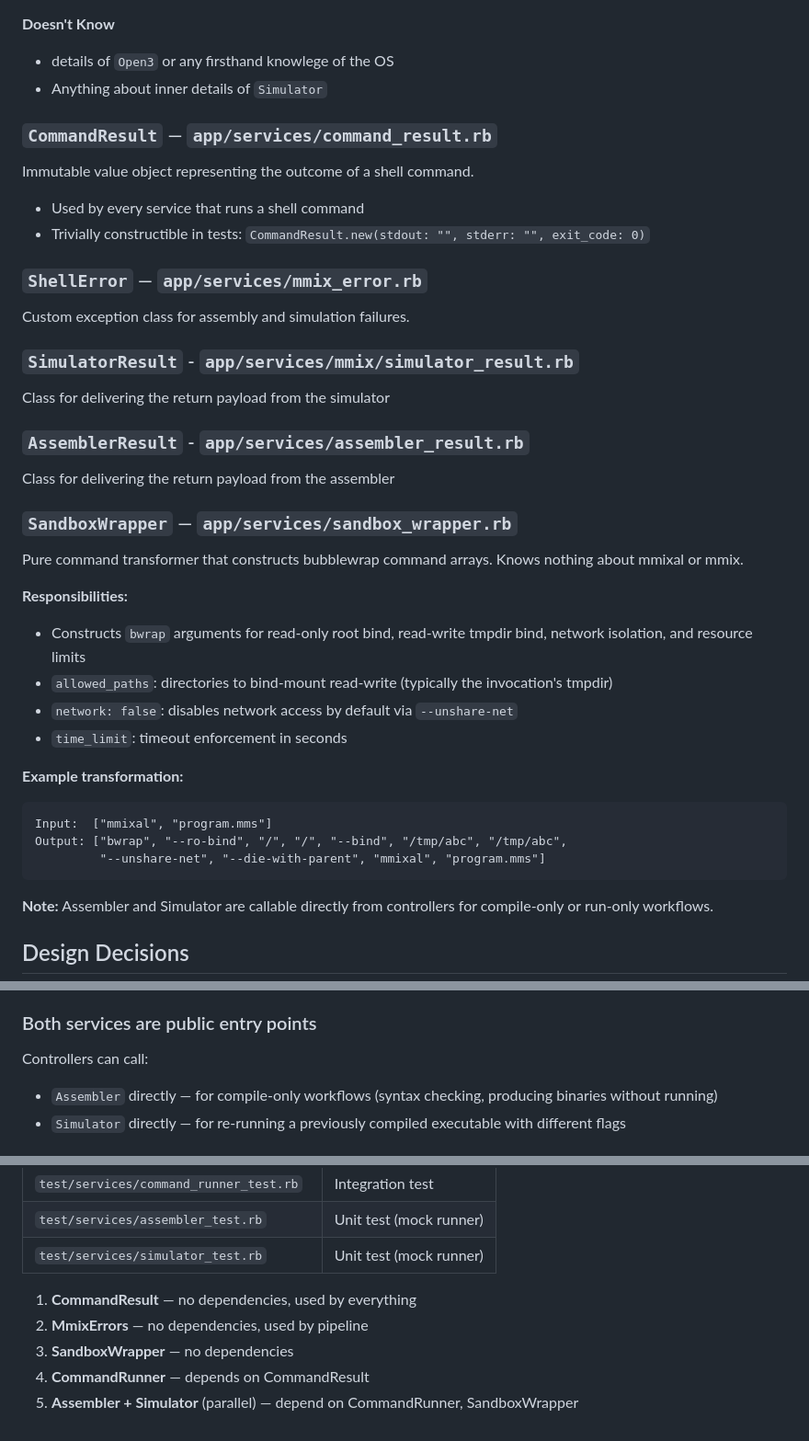
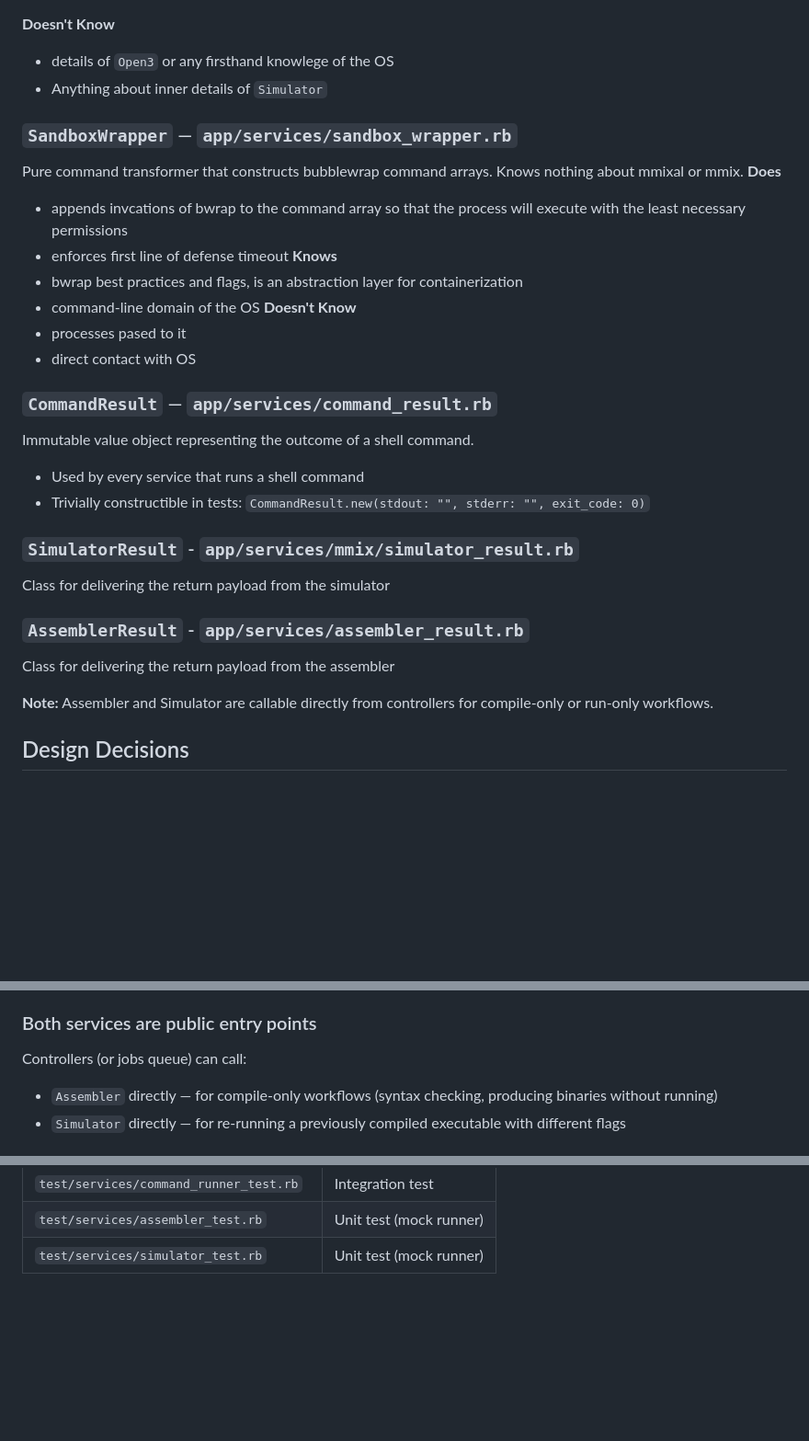
Before and after one commit to Wirt4/mmix-simulator, a Markdown page: docs/service_architecture.md, 3 parts joined by grey strips. Shown at 92% size. GitHub-like rendering; blank space fills up the shorter version.

Commit message:
Update service_architecture.md
get a little into the weeds with bwrap... part of a good doc is determining the appropriate abstraction boundary

````diff
--- a/docs/service_architecture.md
+++ b/docs/service_architecture.md
@@ -222,6 +226,19 @@ Single point of OS process execution.
   - details of `Open3` or any firsthand knowlege of the OS
   - Anything about inner details of `Simulator`
 
+### `SandboxWrapper` — `app/services/sandbox_wrapper.rb`
+
+Pure command transformer that constructs bubblewrap command arrays. Knows nothing about mmixal or mmix.
+**Does**
+ - appends invcations of bwrap to the command array so that the process will execute with the least necessary permissions
+ - enforces first line of defense timeout
+**Knows**
+ - bwrap best practices and flags, is an abstraction layer for containerization
+ - command-line domain of the OS
+**Doesn't Know**
+ - processes pased to it
+ - direct contact with OS
+
 ### `CommandResult` — `app/services/command_result.rb`
 
 Immutable value object representing the outcome of a shell command.
@@ -229,32 +246,11 @@ Immutable value object representing the outcome of a shell command.
 - Used by every service that runs a shell command
 - Trivially constructible in tests: `CommandResult.new(stdout: "", stderr: "", exit_code: 0)`
 
-### `ShellError` — `app/services/mmix_error.rb`
-
-Custom exception class for assembly and simulation failures.
-
 ### `SimulatorResult` - `app/services/mmix/simulator_result.rb`
 Class for delivering the return payload from the simulator
 
 ### `AssemblerResult` - `app/services/assembler_result.rb`
 Class for delivering the return payload from the assembler
-
-### `SandboxWrapper` — `app/services/sandbox_wrapper.rb`
-
-Pure command transformer that constructs bubblewrap command arrays. Knows nothing about mmixal or mmix.
-
-**Responsibilities:**
-- Constructs `bwrap` arguments for read-only root bind, read-write tmpdir bind, network isolation, and resource limits
-- `allowed_paths`: directories to bind-mount read-write (typically the invocation's tmpdir)
-- `network: false`: disables network access by default via `--unshare-net`
-- `time_limit`: timeout enforcement in seconds
-
-**Example transformation:**
-```
-Input:  ["mmixal", "program.mms"]
-Output: ["bwrap", "--ro-bind", "/", "/", "--bind", "/tmp/abc", "/tmp/abc",
-         "--unshare-net", "--die-with-parent", "mmixal", "program.mms"]
-```
 
 **Note:** Assembler and Simulator are callable directly from controllers for compile-only or run-only workflows.
 
@@ -278,7 +274,7 @@ Each service creates its own `SandboxWrapper` per `call` invocation, scoped to t
 
 ### Both services are public entry points
 
-Controllers can call:
+Controllers (or jobs queue) can call:
 - `Assembler` directly — for compile-only workflows (syntax checking, producing binaries without running)
 - `Simulator` directly — for re-running a previously compiled executable with different flags
 
@@ -334,11 +329,3 @@ graph LR
 | `test/services/command_runner_test.rb` | Integration test |
 | `test/services/assembler_test.rb` | Unit test (mock runner) |
 | `test/services/simulator_test.rb` | Unit test (mock runner) |
-
-
-
-1. **CommandResult** — no dependencies, used by everything
-2. **MmixErrors** — no dependencies, used by pipeline
-3. **SandboxWrapper** — no dependencies
-4. **CommandRunner** — depends on CommandResult
-5. **Assembler + Simulator** (parallel) — depend on CommandRunner, SandboxWrapper
````
Also changed, not shown: other parts of docs/service_architecture.md (+5 -2 lines).
